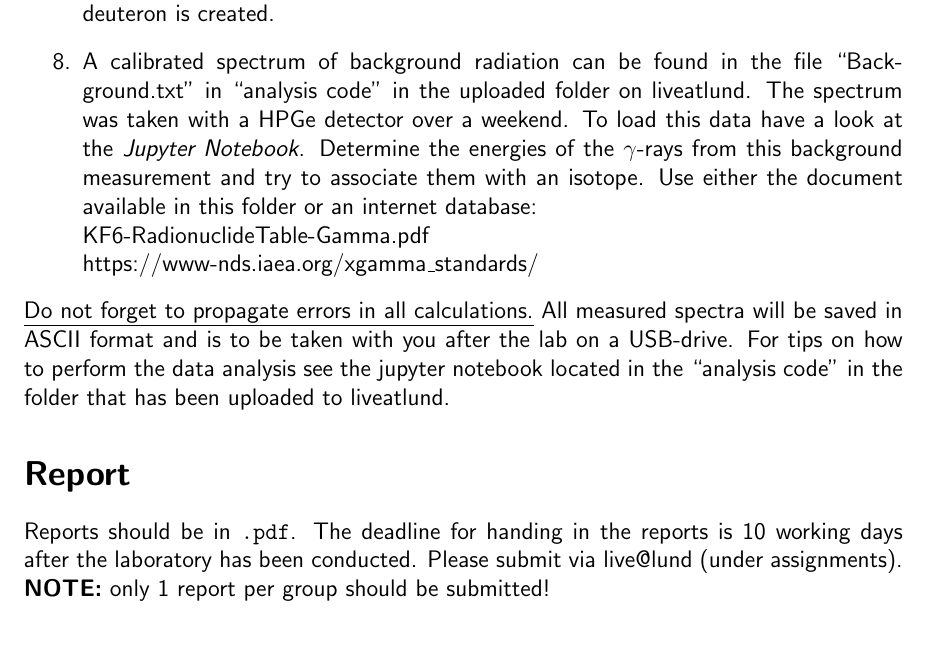
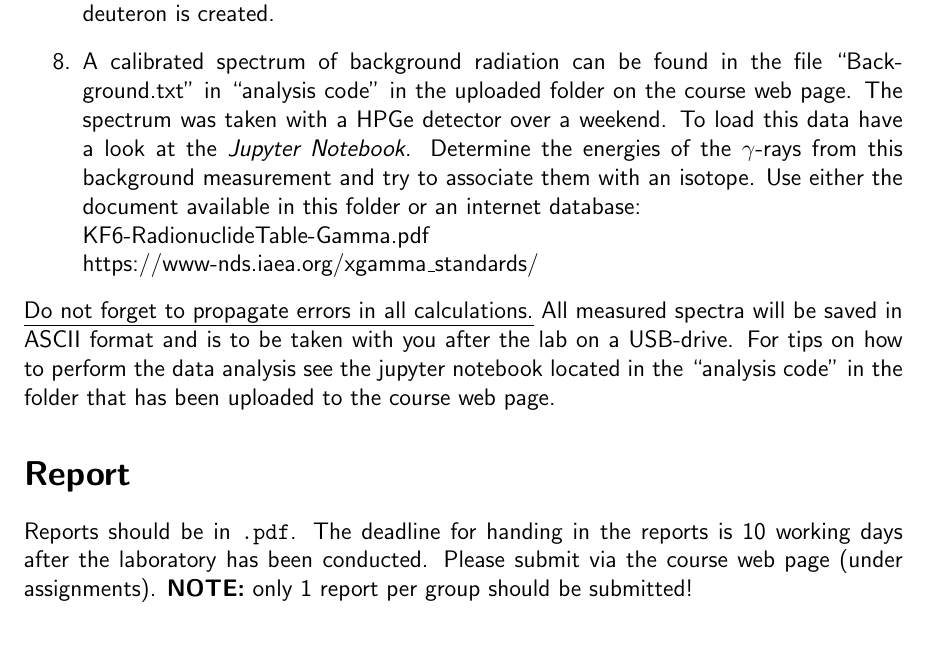
Before and after one commit to ASamarkRoth/FYSC12-Labs, a LaTeX document (KF6-Gamma/procedure_tex/procedure.tex): part of page 3 of 4, cut so that both start at the same text. Compiled offline with pdfLaTeX.

Commit message:
Removed liveatlund from procedure KF6-Gamma.

```diff
--- a/KF6-Gamma/procedure_tex/procedure.tex
+++ b/KF6-Gamma/procedure_tex/procedure.tex
@@ -80,17 +80,17 @@ The following properties of $\gamma$-ray detection and nuclear structure, will b
       \item What kind of relationship exists between the FWHM and the $\gamma$-ray energy? Discuss your findings and try to connect them to the definition of energy resolution.
     \end{itemize}
   \item From the measurement of the $^{252}$Cf source (surrounded by water) with the HPGe detector determine the binding energy of the deuteron. Also, describe how the the deuteron is created.
-  \item A calibrated spectrum of background radiation can be found in the file ``Background.txt'' in ``analysis code'' in the uploaded folder on liveatlund. The spectrum was taken with a HPGe detector over a weekend. To load this data have a look at the {\it Jupyter Notebook}. Determine the energies of the $\gamma$-rays from this background measurement and try to associate them with an isotope. Use either the document available in this folder or an internet database: \\
+  \item A calibrated spectrum of background radiation can be found in the file ``Background.txt'' in ``analysis code'' in the uploaded folder on the course web page. The spectrum was taken with a HPGe detector over a weekend. To load this data have a look at the {\it Jupyter Notebook}. Determine the energies of the $\gamma$-rays from this background measurement and try to associate them with an isotope. Use either the document available in this folder or an internet database: \\
     KF6-RadionuclideTable-Gamma.pdf \\
     https://www-nds.iaea.org/xgamma\_standards/
 \end{enumerate}
 
-\underline{Do not forget to propagate errors in all calculations.} All measured spectra will be saved in ASCII format and is to be taken with you after the lab on a USB-drive. For tips on how to perform the data analysis see the jupyter notebook located in the ``analysis code'' in the folder that has been uploaded to liveatlund.
+\underline{Do not forget to propagate errors in all calculations.} All measured spectra will be saved in ASCII format and is to be taken with you after the lab on a USB-drive. For tips on how to perform the data analysis see the jupyter notebook located in the ``analysis code'' in the folder that has been uploaded to the course web page.
 
 
 \section*{Report}
 Reports should be in \texttt{.pdf}. The deadline for handing in the reports is 10 working days after the laboratory has been conducted.
-Please submit via live@lund (under assignments).
+Please submit via the course web page (under assignments).
 {\bf NOTE:} only 1 report per group should be submitted!
 
 \section*{Useful Websites \& reference material}
```
